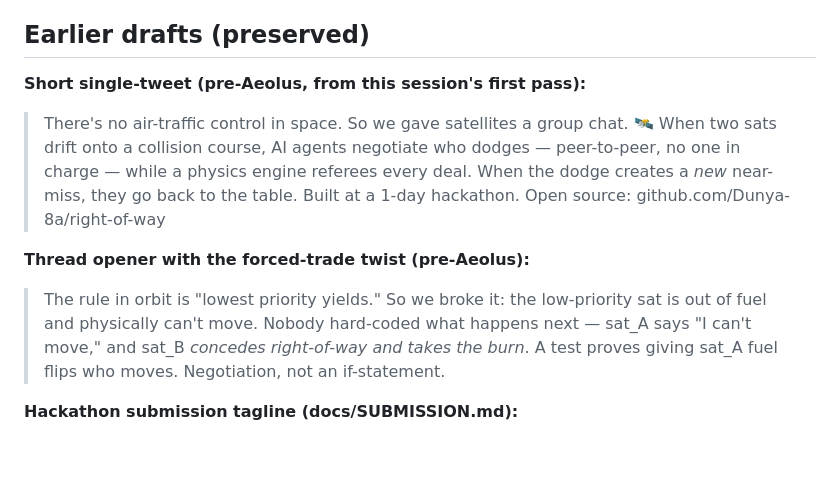
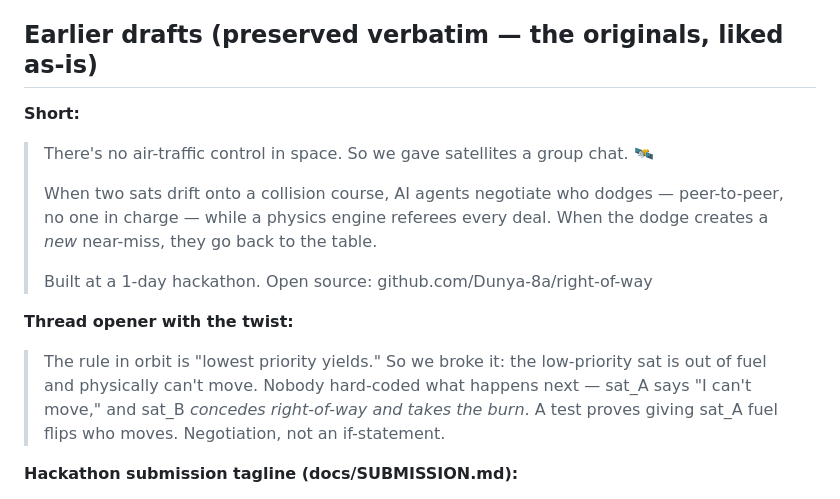
Before and after one commit to Dunya-8a/right-of-way, a Markdown page: docs/x-posts.md, the part around the change. Drawn GitHub-style; blank space fills up the shorter version.

```diff
--- a/docs/x-posts.md
+++ b/docs/x-posts.md
@@ -121,24 +121,19 @@ Starlink concedes (the dead sat physically can't move) and burns 45 m/s.
 6. Screenshot stills for the thread: scrub to mid-negotiation (the comms
    panel full), and the RESOLVED card.
 
-## Earlier drafts (preserved)
+## Earlier drafts (preserved verbatim — the originals, liked as-is)
 
-**Short single-tweet (pre-Aeolus, from this session's first pass):**
+**Short:**
 
-> There's no air-traffic control in space. So we gave satellites a group
-> chat. 🛰️ When two sats drift onto a collision course, AI agents negotiate
-> who dodges — peer-to-peer, no one in charge — while a physics engine
-> referees every deal. When the dodge creates a *new* near-miss, they go
-> back to the table. Built at a 1-day hackathon. Open source:
-> github.com/Dunya-8a/right-of-way
+> There's no air-traffic control in space. So we gave satellites a group chat. 🛰️
+>
+> When two sats drift onto a collision course, AI agents negotiate who dodges — peer-to-peer, no one in charge — while a physics engine referees every deal. When the dodge creates a *new* near-miss, they go back to the table.
+>
+> Built at a 1-day hackathon. Open source: github.com/Dunya-8a/right-of-way
 
-**Thread opener with the forced-trade twist (pre-Aeolus):**
+**Thread opener with the twist:**
 
-> The rule in orbit is "lowest priority yields." So we broke it: the
-> low-priority sat is out of fuel and physically can't move. Nobody
-> hard-coded what happens next — sat_A says "I can't move," and sat_B
-> *concedes right-of-way and takes the burn*. A test proves giving sat_A
-> fuel flips who moves. Negotiation, not an if-statement.
+> The rule in orbit is "lowest priority yields." So we broke it: the low-priority sat is out of fuel and physically can't move. Nobody hard-coded what happens next — sat_A says "I can't move," and sat_B *concedes right-of-way and takes the burn*. A test proves giving sat_A fuel flips who moves. Negotiation, not an if-statement.
 
 **Hackathon submission tagline (docs/SUBMISSION.md):**
 
```
Also changed, not shown: PROTOCOL.md (+16 -0 lines).
